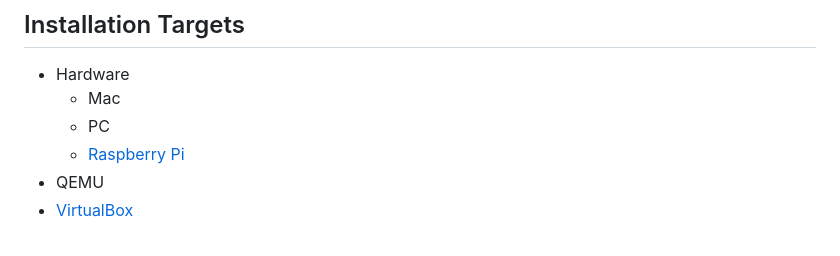
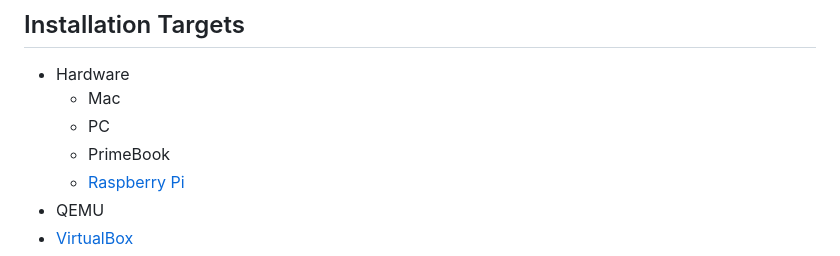
Before and after one commit to nyhtml/PrimeOS, a Markdown page: Documentation/README-en.md, the part around the change. Drawn GitHub-style.

Commit message:
README (English)
Add PrimeBook to the installation targets list

```diff
--- a/Documentation/README-en.md
+++ b/Documentation/README-en.md
@@ -32,6 +32,7 @@ Others
 * Hardware
   * Mac
   * PC
+  * PrimeBook
   * [Raspberry Pi](Raspberry%20Pi-en.md)
 * QEMU
 * [VirtualBox](VirtualBox-en.md)
```
